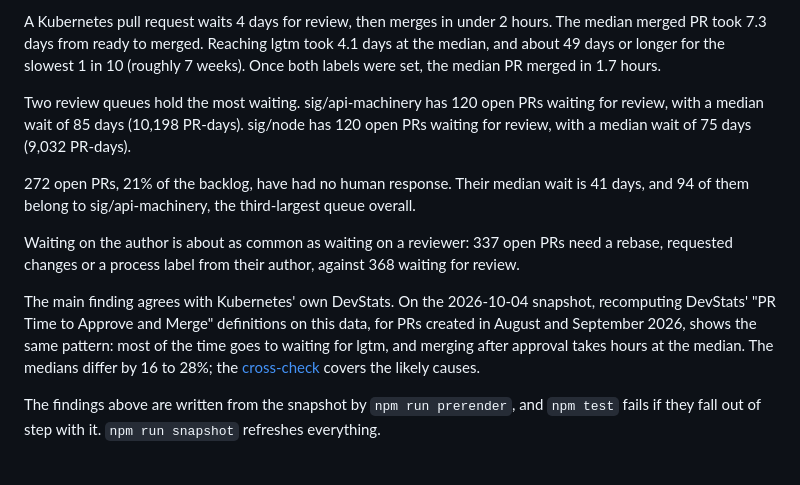
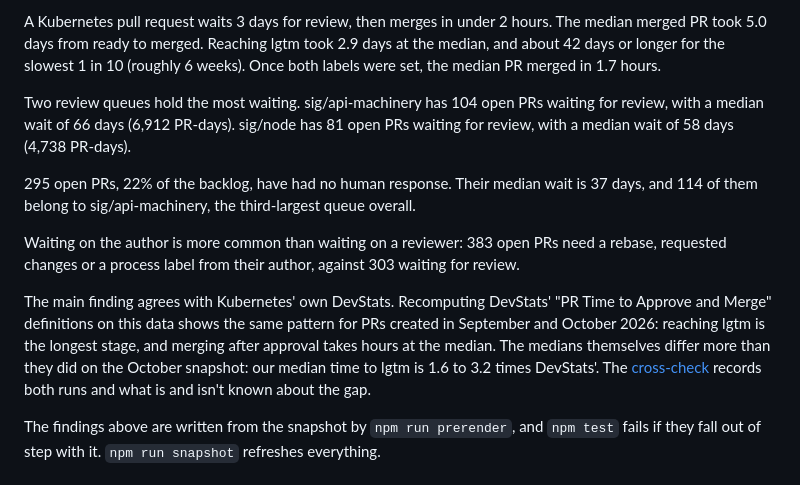
Before and after one commit to gurn3k/whose-move-is-it, a Markdown page: README.md, the part around one of its changes. GitHub-like rendering.

```diff
--- a/README.md
+++ b/README.md
@@ -33,14 +33,14 @@ These come from 1,027 PRs merged between 2026-07-06 and 2026-10-03 and all 1,270
 
-A Kubernetes pull request waits 4 days for review, then merges in under 2 hours. The median merged PR took 7.3 days from ready to merged. Reaching lgtm took 4.1 days at the median, and about 49 days or longer for the slowest 1 in 10 (roughly 7 weeks). Once both labels were set, the median PR merged in 1.7 hours.
+A Kubernetes pull request waits 3 days for review, then merges in under 2 hours. The median merged PR took 5.0 days from ready to merged. Reaching lgtm took 2.9 days at the median, and about 42 days or longer for the slowest 1 in 10 (roughly 6 weeks). Once both labels were set, the median PR merged in 1.7 hours.
 
-Two review queues hold the most waiting. sig/api-machinery has 120 open PRs waiting for review, with a median wait of 85 days (10,198 PR-days). sig/node has 120 open PRs waiting for review, with a median wait of 75 days (9,032 PR-days).
+Two review queues hold the most waiting. sig/api-machinery has 104 open PRs waiting for review, with a median wait of 66 days (6,912 PR-days). sig/node has 81 open PRs waiting for review, with a median wait of 58 days (4,738 PR-days).
 
-272 open PRs, 21% of the backlog, have had no human response. Their median wait is 41 days, and 94 of them belong to sig/api-machinery, the third-largest queue overall.
+295 open PRs, 22% of the backlog, have had no human response. Their median wait is 37 days, and 114 of them belong to sig/api-machinery, the third-largest queue overall.
 
-Waiting on the author is about as common as waiting on a reviewer: 337 open PRs need a rebase, requested changes or a process label from their author, against 368 waiting for review.
+Waiting on the author is more common than waiting on a reviewer: 383 open PRs need a rebase, requested changes or a process label from their author, against 303 waiting for review.
 <!-- /generated:findings -->
 
-The main finding agrees with Kubernetes' own DevStats. On the 2026-10-04 snapshot, recomputing DevStats' "PR Time to Approve and Merge" definitions on this data, for PRs created in August and September 2026, shows the same pattern: most of the time goes to waiting for lgtm, and merging after approval takes hours at the median. The medians differ by 16 to 28%; the [cross-check](docs/research/devstats-cross-check.md) covers the likely causes.
+The main finding agrees with Kubernetes' own DevStats. Recomputing DevStats' "PR Time to Approve and Merge" definitions on this data shows the same pattern for PRs created in September and October 2026: reaching lgtm is the longest stage, and merging after approval takes hours at the median. The medians themselves differ more than they did on the October snapshot: our median time to lgtm is 1.6 to 3.2 times DevStats'. The [cross-check](docs/research/devstats-cross-check.md) records both runs and what is and isn't known about the gap.
 
 The findings above are written from the snapshot by `npm run prerender`, and `npm test` fails if they fall out of step with it. `npm run snapshot` refreshes everything.
 
```
Also changed, not shown: other parts of README.md (+2 -2 lines), PRODUCT.md (+2 -2 lines), docs/research/devstats-cross-check.md (+46 -5 lines), site/share.png, 5 other files.
